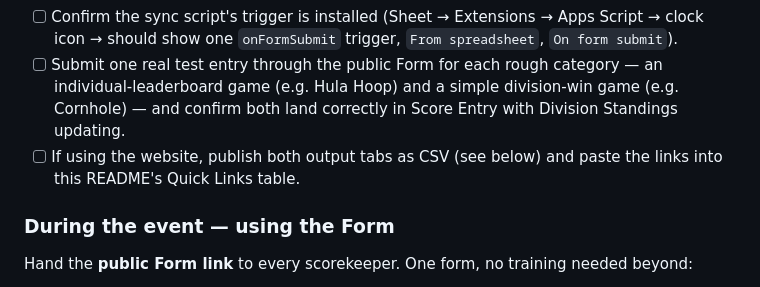
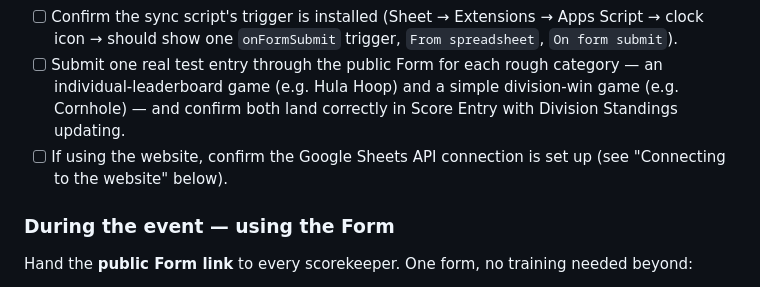
Before and after one commit to chile-calpers/itsb-picnic-leaderboard, a Markdown page: README.md, the part around the change. Drawn GitHub-style.

Commit message:
Fix stale CSV reference in pre-event checklist

```diff
--- a/README.md
+++ b/README.md
@@ -36,7 +36,7 @@ Downstream of all that, if the website is wired up: the website reads Division S
 - [ ] Confirm the Google Form is built and its response destination is this Sheet.
 - [ ] Confirm the sync script's trigger is installed (Sheet → Extensions → Apps Script → clock icon → should show one `onFormSubmit` trigger, `From spreadsheet`, `On form submit`).
 - [ ] Submit one real test entry through the public Form for each rough category — an individual-leaderboard game (e.g. Hula Hoop) and a simple division-win game (e.g. Cornhole) — and confirm both land correctly in Score Entry with Division Standings updating.
-- [ ] If using the website, publish both output tabs as CSV (see below) and paste the links into this README's Quick Links table.
+- [ ] If using the website, confirm the Google Sheets API connection is set up (see "Connecting to the website" below).
 
 ### During the event — using the Form
 
```
